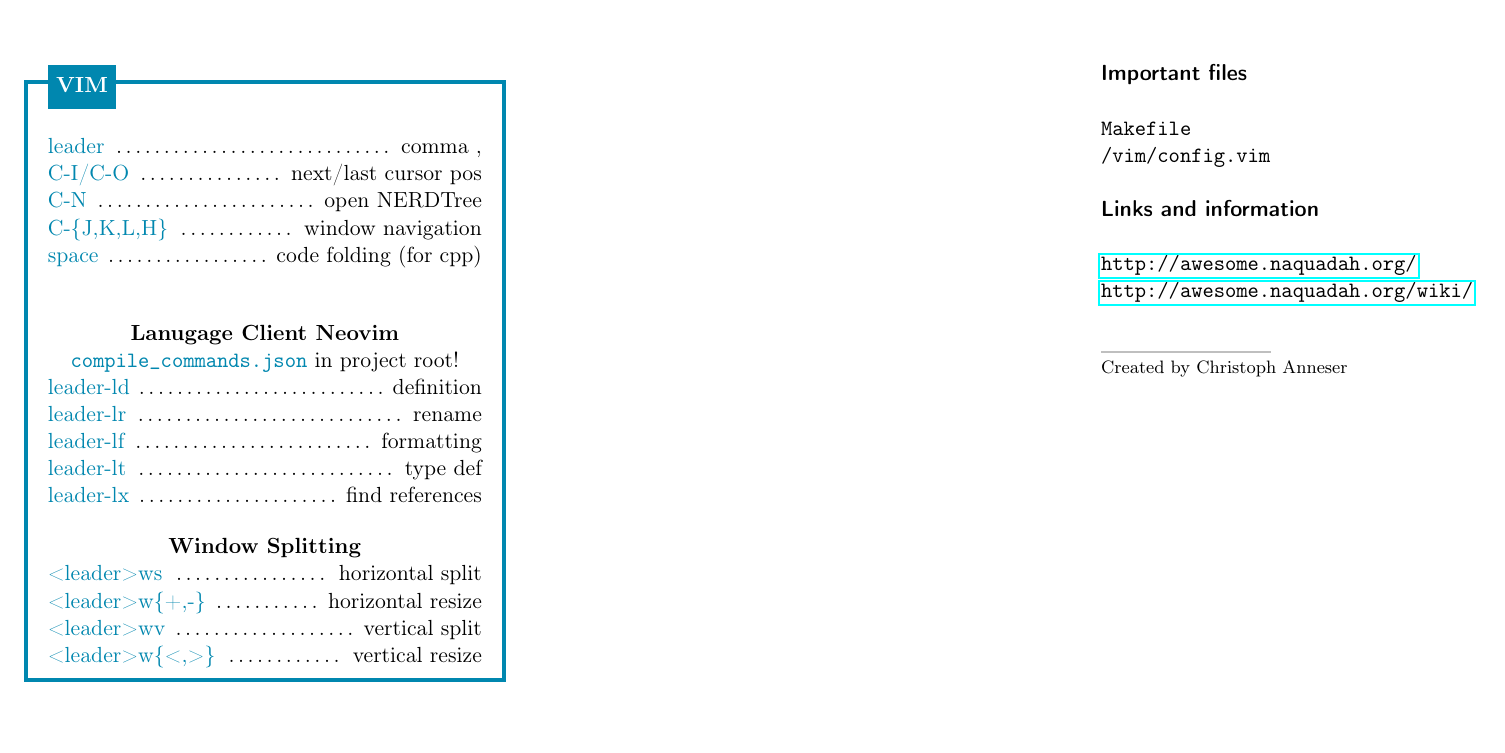
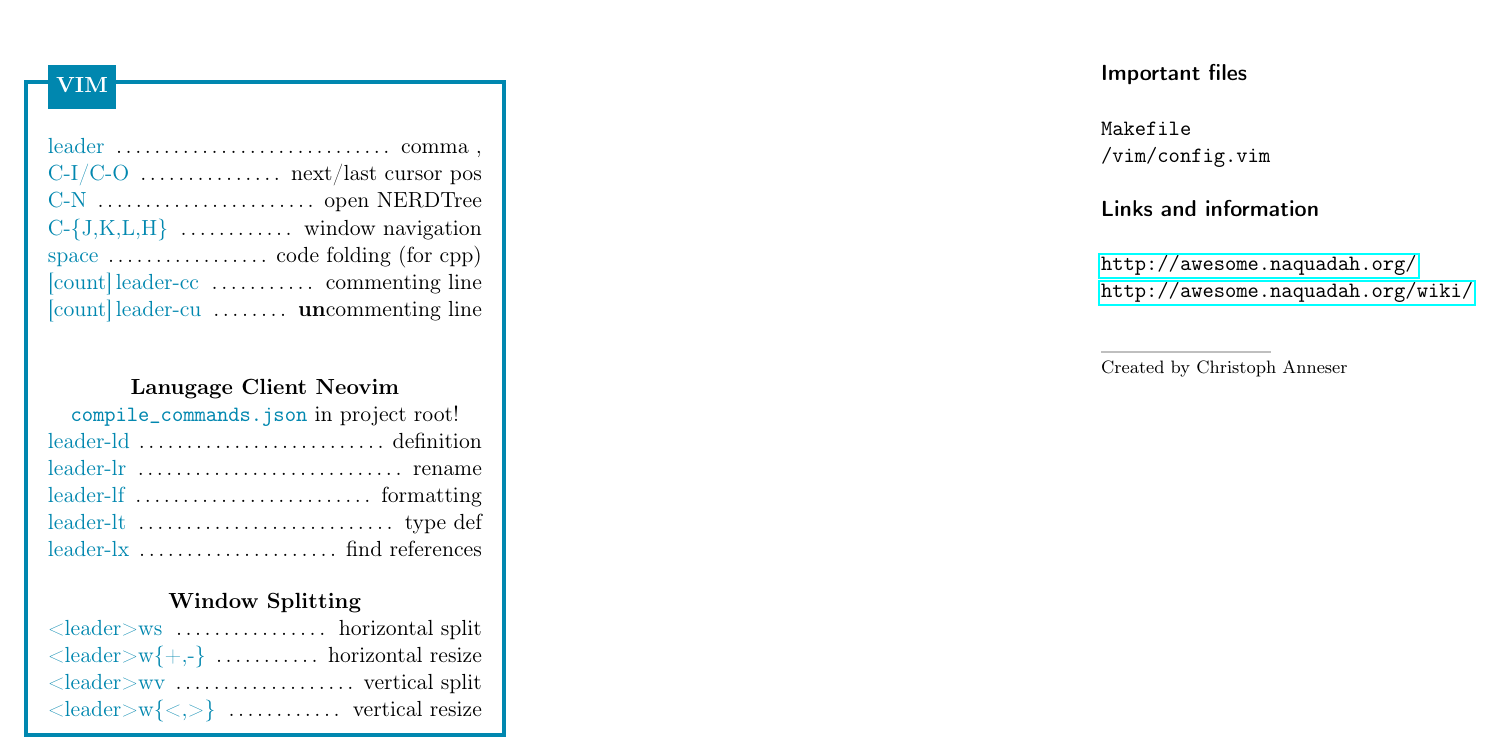
Before and after one commit to christophanneser/dotfiles, a LaTeX document (cheatsheet/cheatsheet.tex): part of the page, cut so that both start at the same text. Compiled offline with pdfLaTeX.

```diff
--- a/cheatsheet/cheatsheet.tex
+++ b/cheatsheet/cheatsheet.tex
@@ -117,6 +117,8 @@
 	\command{vimblue}{C-N}{open NERDTree}
 	\command{vimblue}{C-\{J,K,L,H\}}{window navigation}
 	\command{vimblue}{space}{code folding (for cpp)}
+    \command{vimblue}{[count]\,leader-cc}{commenting line}
+    \command{vimblue}{[count]\,leader-cu}{\textbf{un}commenting line}
 
 	\center{\textbf{Lanugage Client Neovim}}\\
 	\texttt{\textcolor{vimblue}{compile\_commands.json}} in project root!\\
```
Also changed, not shown: cheatsheet/cheatsheet.pdf, 2 other files.
